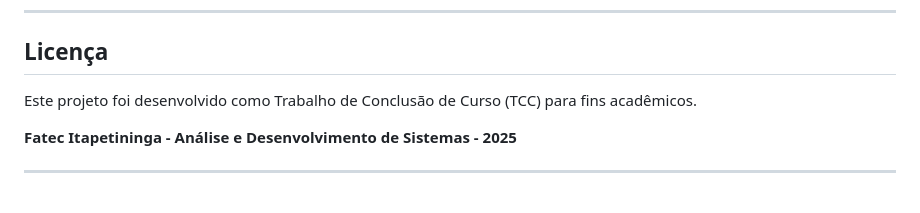
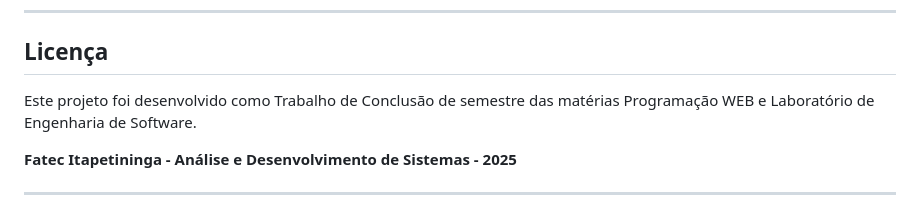
Before and after one commit to nisze/MaicoSoft, a Markdown page: README.md, the part around the change. Rendered like a GitHub page.

```diff
--- a/README.md
+++ b/README.md
@@ -221,7 +221,7 @@ docker-compose up -d --build
 
 ## Licença
 
-Este projeto foi desenvolvido como Trabalho de Conclusão de Curso (TCC) para fins acadêmicos.
+Este projeto foi desenvolvido como Trabalho de Conclusão de semestre das matérias Programação WEB e Laboratório de Engenharia de Software.
 
 **Fatec Itapetininga - Análise e Desenvolvimento de Sistemas - 2025**
 
```
